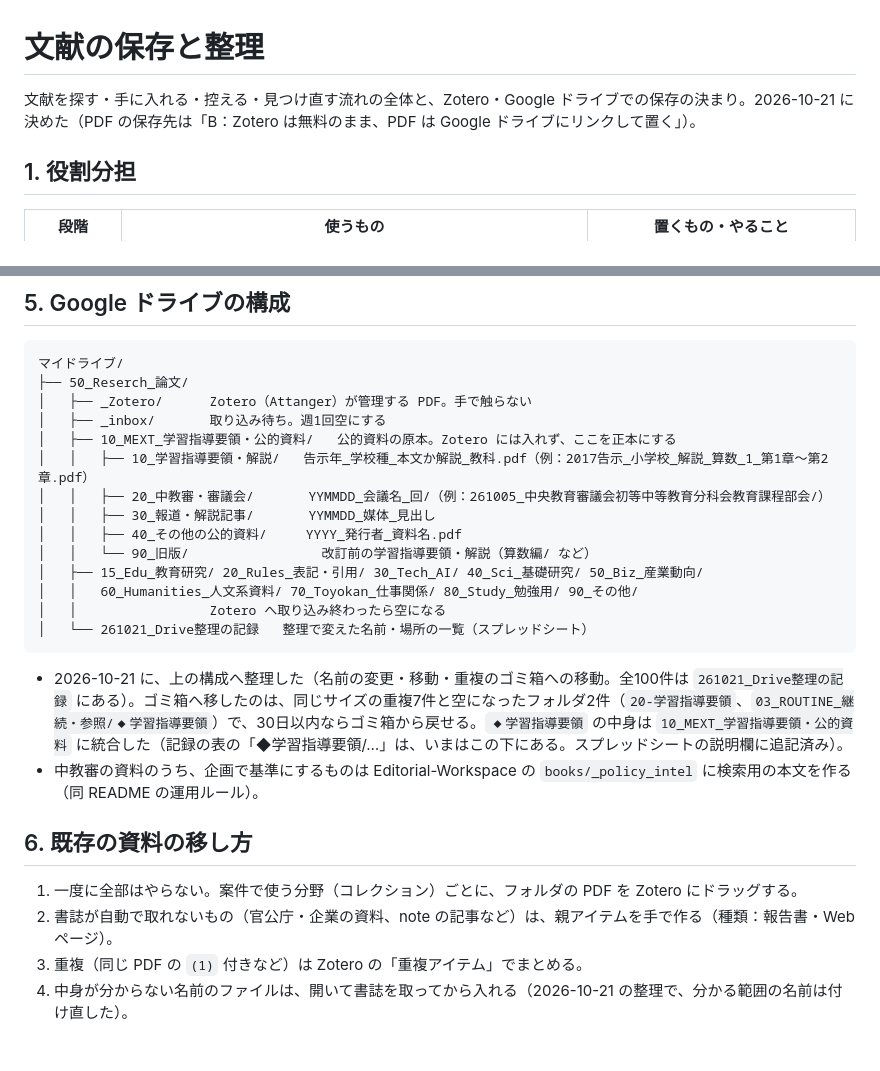
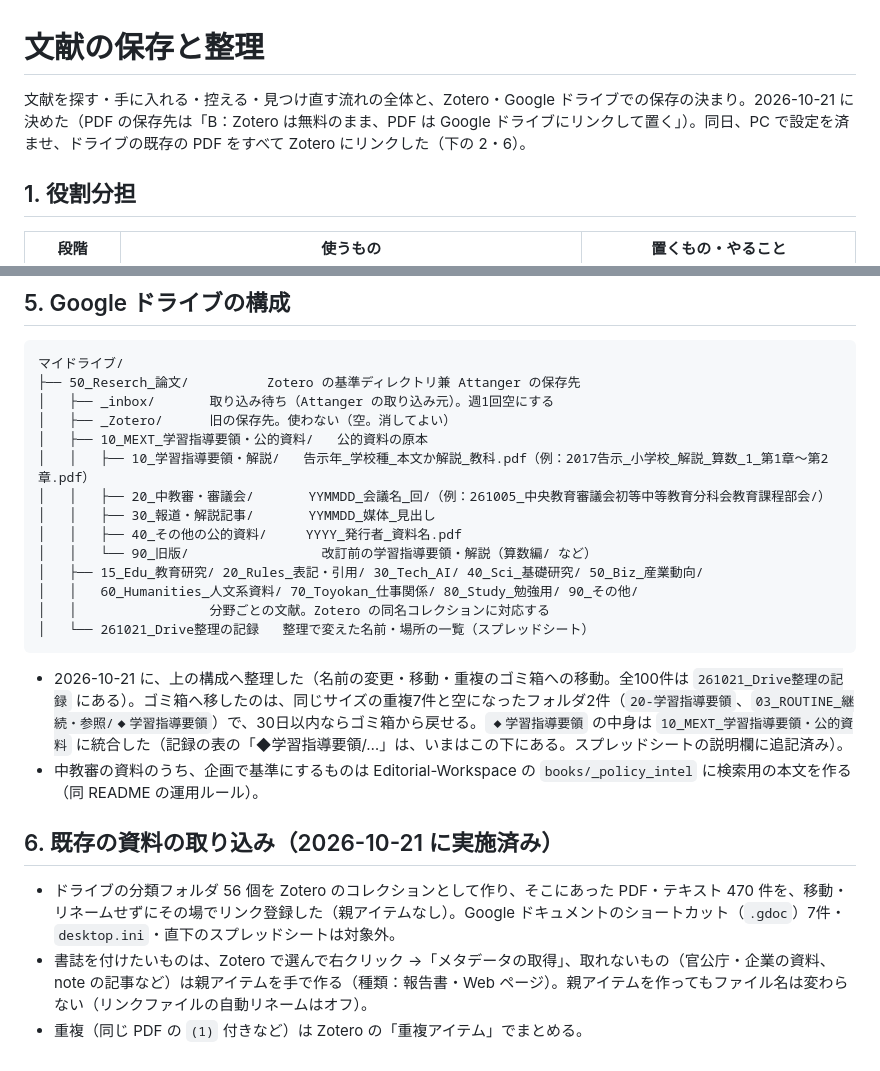
Before and after one commit to napple02/bunken-hub, a Markdown page: docs/文献の保存と整理.md, 2 parts joined by grey strips. Rendered like a GitHub page.

````diff
--- a/docs/文献の保存と整理.md
+++ b/docs/文献の保存と整理.md
@@ -1,6 +1,6 @@
 # 文献の保存と整理
 
-文献を探す・手に入れる・控える・見つけ直す流れの全体と、Zotero・Google ドライブでの保存の決まり。2026-10-21 に決めた（PDF の保存先は「B：Zotero は無料のまま、PDF は Google ドライブにリンクして置く」）。
+文献を探す・手に入れる・控える・見つけ直す流れの全体と、Zotero・Google ドライブでの保存の決まり。2026-10-21 に決めた（PDF の保存先は「B：Zotero は無料のまま、PDF は Google ドライブにリンクして置く」）。同日、PC で設定を済ませ、ドライブの既存の PDF をすべて Zotero にリンクした（下の 2・6）。
 
 ## 1. 役割分担
 
@@ -48,10 +57,10 @@
 
 ```
 マイドライブ/
-├── 50_Reserch_論文/
-│   ├── _Zotero/      Zotero（Attanger）が管理する PDF。手で触らない
-│   ├── _inbox/       取り込み待ち。週1回空にする
-│   ├── 10_MEXT_学習指導要領・公的資料/   公的資料の原本。Zotero には入れず、ここを正本にする
+├── 50_Reserch_論文/          Zotero の基準ディレクトリ兼 Attanger の保存先
+│   ├── _inbox/       取り込み待ち（Attanger の取り込み元）。週1回空にする
+│   ├── _Zotero/      旧の保存先。使わない（空。消してよい）
+│   ├── 10_MEXT_学習指導要領・公的資料/   公的資料の原本
 │   │   ├── 10_学習指導要領・解説/   告示年_学校種_本文か解説_教科.pdf（例：2017告示_小学校_解説_算数_1_第1章～第2章.pdf）
 │   │   ├── 20_中教審・審議会/       YYMMDD_会議名_回/（例：261005_中央教育審議会初等中等教育分科会教育課程部会/）
 │   │   ├── 30_報道・解説記事/       YYMMDD_媒体_見出し
@@ -59,16 +68,15 @@
 │   │   └── 90_旧版/                 改訂前の学習指導要領・解説（算数編/ など）
 │   ├── 15_Edu_教育研究/ 20_Rules_表記・引用/ 30_Tech_AI/ 40_Sci_基礎研究/ 50_Biz_産業動向/
 │   │   60_Humanities_人文系資料/ 70_Toyokan_仕事関係/ 80_Study_勉強用/ 90_その他/
-│   │                 Zotero へ取り込み終わったら空になる
+│   │                 分野ごとの文献。Zotero の同名コレクションに対応する
 │   └── 261021_Drive整理の記録   整理で変えた名前・場所の一覧（スプレッドシート）
 ```
 
 - 2026-10-21 に、上の構成へ整理した（名前の変更・移動・重複のゴミ箱への移動。全100件は `261021_Drive整理の記録` にある）。ゴミ箱へ移したのは、同じサイズの重複7件と空になったフォルダ2件（`20-学習指導要領`、`03_ROUTINE_継続・参照/◆学習指導要領`）で、30日以内ならゴミ箱から戻せる。`◆学習指導要領` の中身は `10_MEXT_学習指導要領・公的資料` に統合した（記録の表の「◆学習指導要領/…」は、いまはこの下にある。スプレッドシートの説明欄に追記済み）。
 - 中教審の資料のうち、企画で基準にするものは Editorial-Workspace の `books/_policy_intel` に検索用の本文を作る（同 README の運用ルール）。
 
-## 6. 既存の資料の移し方
+## 6. 既存の資料の取り込み（2026-10-21 に実施済み）
 
-1. 一度に全部はやらない。案件で使う分野（コレクション）ごとに、フォルダの PDF を Zotero にドラッグする。
-2. 書誌が自動で取れないもの（官公庁・企業の資料、note の記事など）は、親アイテムを手で作る（種類：報告書・Web ページ）。
-3. 重複（同じ PDF の `(1)` 付きなど）は Zotero の「重複アイテム」でまとめる。
-4. 中身が分からない名前のファイルは、開いて書誌を取ってから入れる（2026-10-21 の整理で、分かる範囲の名前は付け直した）。
+- ドライブの分類フォルダ 56 個を Zotero のコレクションとして作り、そこにあった PDF・テキスト 470 件を、移動・リネームせずにその場でリンク登録した（親アイテムなし）。Google ドキュメントのショートカット（`.gdoc`）7件・`desktop.ini`・直下のスプレッドシートは対象外。
+- 書誌を付けたいものは、Zotero で選んで右クリック →「メタデータの取得」、取れないもの（官公庁・企業の資料、note の記事など）は親アイテムを手で作る（種類：報告書・Web ページ）。親アイテムを作ってもファイル名は変わらない（リンクファイルの自動リネームはオフ）。
+- 重複（同じ PDF の `(1)` 付きなど）は Zotero の「重複アイテム」でまとめる。
````
Also changed, not shown: other parts of docs/文献の保存と整理.md (+28 -19 lines), docs/開発記録.md (+2 -2 lines).
